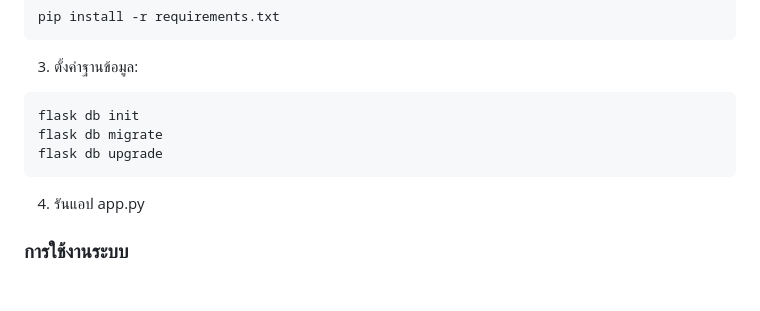
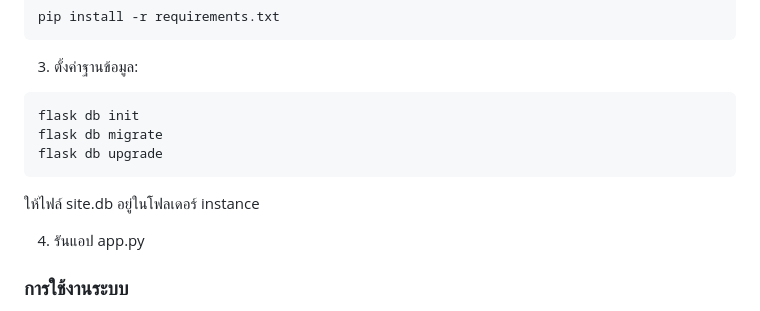
Before and after one commit to SaleemSws/flask-project, a Markdown page: README.md, the part around the change. Rendered like a GitHub page; blank space fills up the shorter version.

````diff
--- a/README.md
+++ b/README.md
@@ -179,6 +179,8 @@ flask db init
 flask db migrate
 flask db upgrade
 ```
+ให้ไฟล์ site.db อยู่ในโฟลเดอร์ instance
+
 4. รันแอป  app.py
 
 ### การใช้งานระบบ
````
